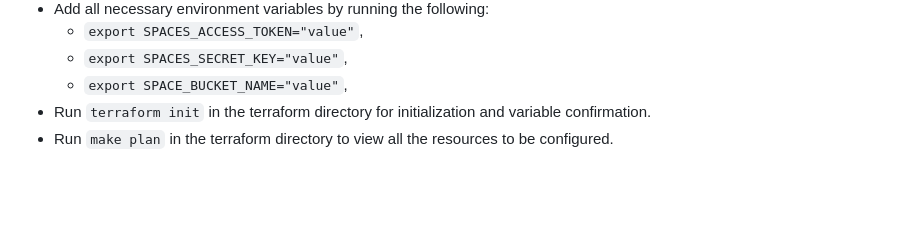
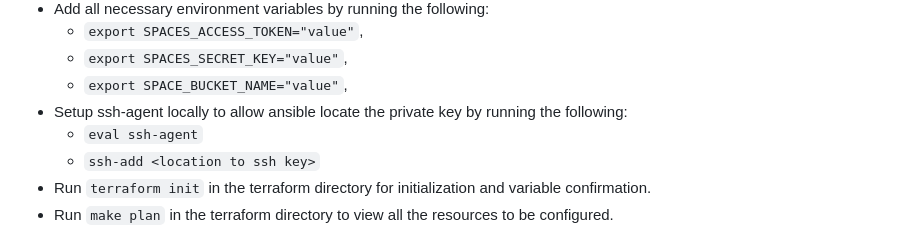
Before and after one commit to ChainSafe/forest-iac, a Markdown page: forest-node/README.md, the part around the change. Drawn GitHub-style; blank space fills up the shorter version.

Commit message:
initiate ssh agent

```diff
--- a/forest-node/README.md
+++ b/forest-node/README.md
@@ -32,6 +32,9 @@ To implement the infrastructure, run the following:
     - `export SPACES_ACCESS_TOKEN="value"`,
     - `export SPACES_SECRET_KEY="value"`,
     - `export SPACE_BUCKET_NAME="value"`,
+- Setup ssh-agent locally to allow ansible locate the private key by running the following:
+    - `eval ssh-agent`
+    - `ssh-add <location to ssh key>`
 - Run `terraform init` in the terraform directory for initialization and variable confirmation.
 - Run `make plan` in the terraform directory to view all the resources to be configured.
 - Run `make apply` in the terraform directory to create the infrastructure and update the ansible hosts file with the right IP address.
```
